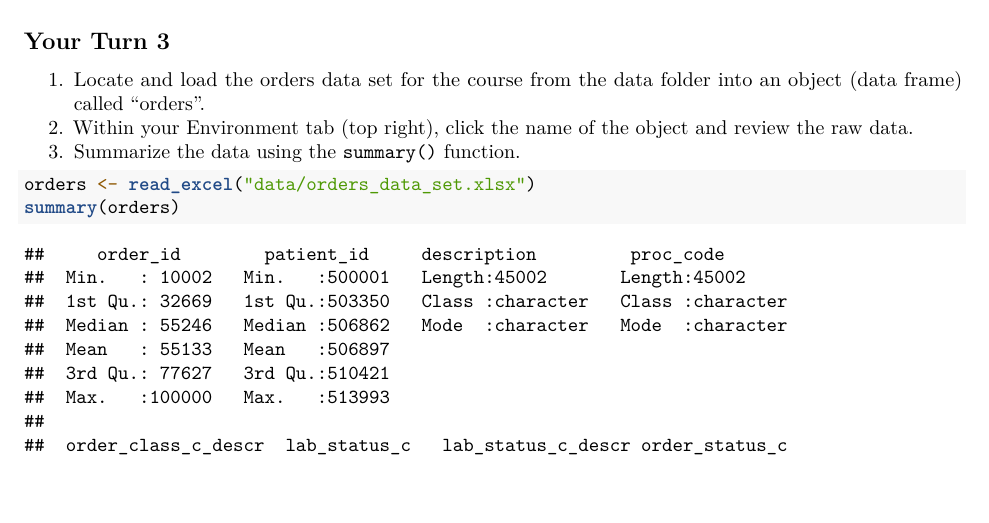
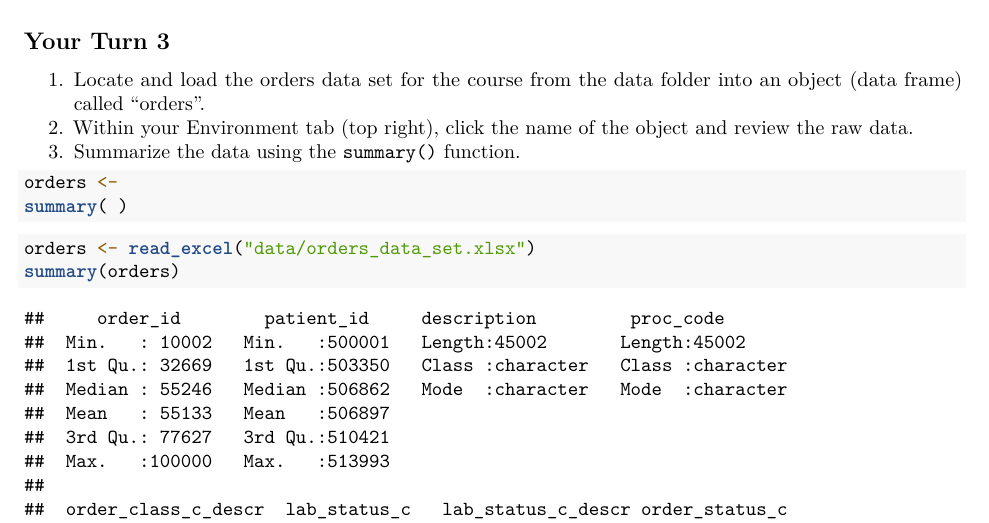
Before and after one commit to amromeo/api_r2020, an R Markdown document (02 - Report.Rmd): part of page 1 of 5, cut so that both start at the same text. Rendered offline with R 4.5, knitr and Pandoc, then LaTeX, with nearby package versions; some code elsewhere in the file could not run offline.

Commit message:
added a few stubs to exercies

````diff
--- a/02 - Report.Rmd
+++ b/02 - Report.Rmd
@@ -41,7 +41,8 @@ What does RStudio tell you after you import the data?
 3. Summarize the data using the `summary()` function.
 
 ```{r, eval = FALSE}
-
+orders <-
+summary( )
 ```
 
 ```{r}
````
Also changed, not shown: 02 - Report.Rmd (6 more changed lines).
